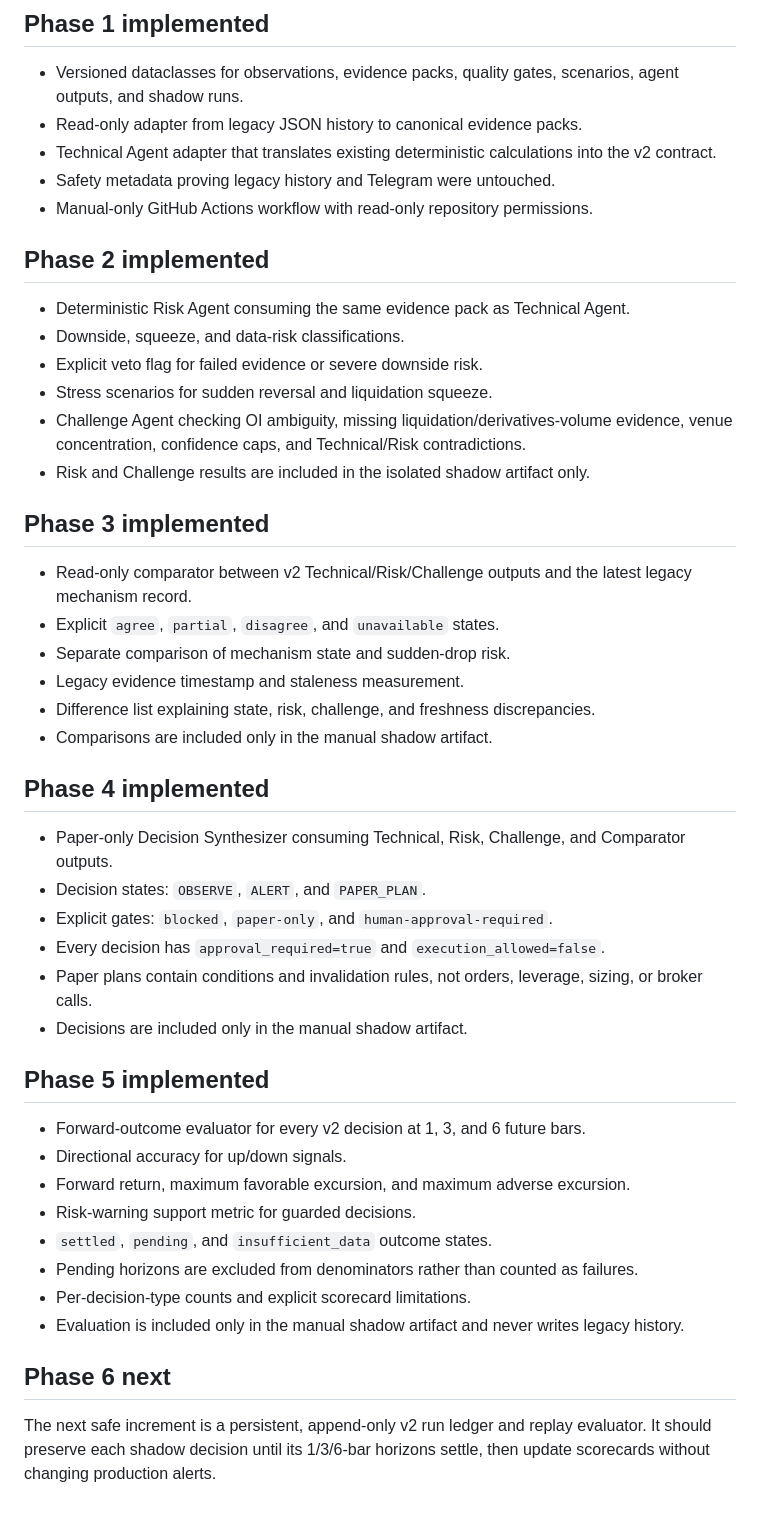
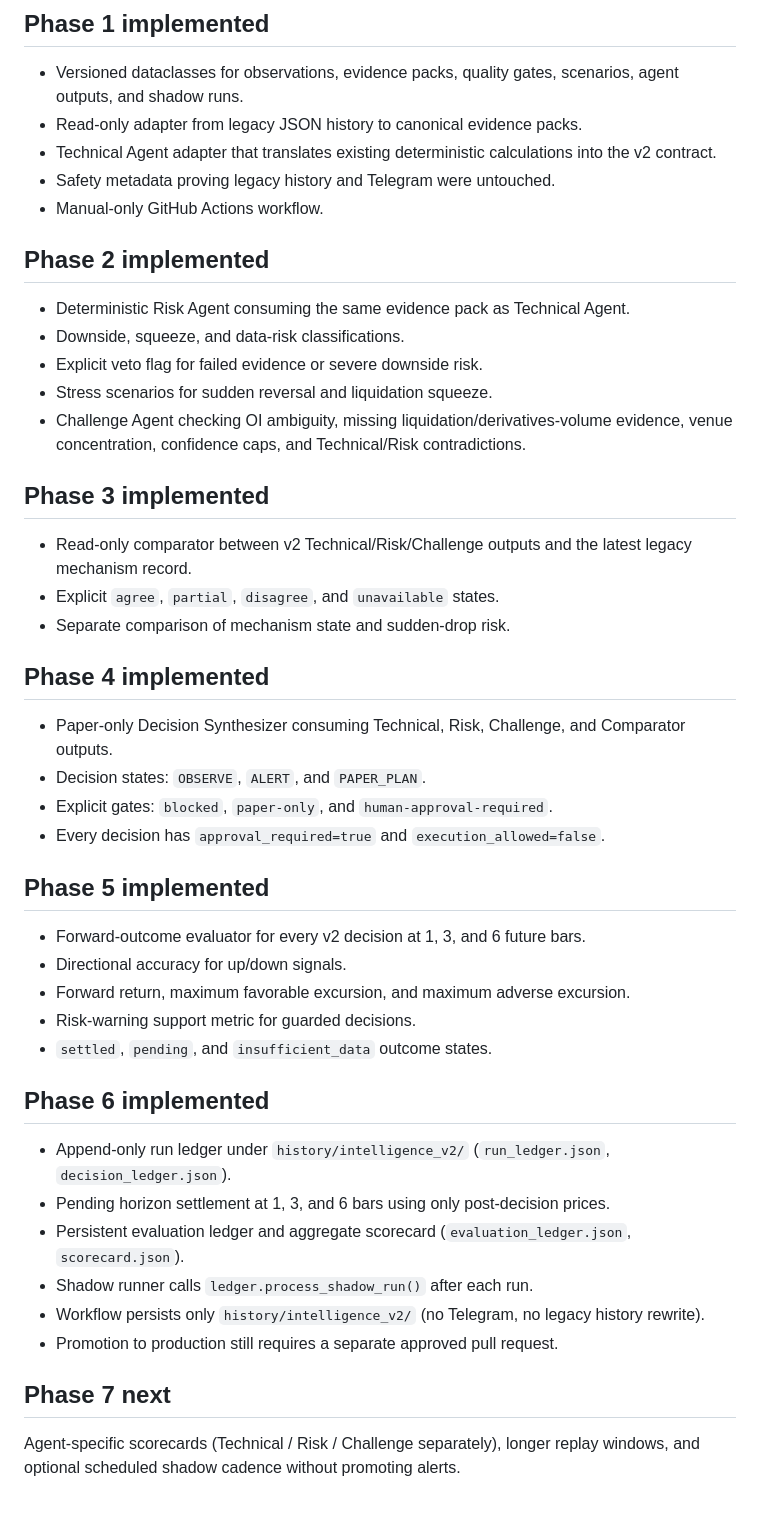
Before and after one commit to mehazer/btc-alert, a Markdown page: INTELLIGENCE_V2_MIGRATION.md, the part around one of its changes. GitHub-like rendering.

Commit message:
Mark Phase 6 implemented in migration doc

```diff
--- a/INTELLIGENCE_V2_MIGRATION.md
+++ b/INTELLIGENCE_V2_MIGRATION.md
@@ -37,7 +37,7 @@ If v2 is later promoted, promotion must happen in a separate pull request. The p
 - Read-only adapter from legacy JSON history to canonical evidence packs.
 - Technical Agent adapter that translates existing deterministic calculations into the v2 contract.
 - Safety metadata proving legacy history and Telegram were untouched.
-- Manual-only GitHub Actions workflow with read-only repository permissions.
+- Manual-only GitHub Actions workflow.
 
 ## Phase 2 implemented
 
@@ -46,16 +46,12 @@ If v2 is later promoted, promotion must happen in a separate pull request. The p
 - Explicit veto flag for failed evidence or severe downside risk.
 - Stress scenarios for sudden reversal and liquidation squeeze.
 - Challenge Agent checking OI ambiguity, missing liquidation/derivatives-volume evidence, venue concentration, confidence caps, and Technical/Risk contradictions.
-- Risk and Challenge results are included in the isolated shadow artifact only.
 
 ## Phase 3 implemented
 
 - Read-only comparator between v2 Technical/Risk/Challenge outputs and the latest legacy mechanism record.
 - Explicit `agree`, `partial`, `disagree`, and `unavailable` states.
 - Separate comparison of mechanism state and sudden-drop risk.
-- Legacy evidence timestamp and staleness measurement.
-- Difference list explaining state, risk, challenge, and freshness discrepancies.
-- Comparisons are included only in the manual shadow artifact.
 
 ## Phase 4 implemented
 
@@ -63,8 +59,6 @@ If v2 is later promoted, promotion must happen in a separate pull request. The p
 - Decision states: `OBSERVE`, `ALERT`, and `PAPER_PLAN`.
 - Explicit gates: `blocked`, `paper-only`, and `human-approval-required`.
 - Every decision has `approval_required=true` and `execution_allowed=false`.
-- Paper plans contain conditions and invalidation rules, not orders, leverage, sizing, or broker calls.
-- Decisions are included only in the manual shadow artifact.
 
 ## Phase 5 implemented
 
@@ -73,10 +67,16 @@ If v2 is later promoted, promotion must happen in a separate pull request. The p
 - Forward return, maximum favorable excursion, and maximum adverse excursion.
 - Risk-warning support metric for guarded decisions.
 - `settled`, `pending`, and `insufficient_data` outcome states.
-- Pending horizons are excluded from denominators rather than counted as failures.
-- Per-decision-type counts and explicit scorecard limitations.
-- Evaluation is included only in the manual shadow artifact and never writes legacy history.
 
-## Phase 6 next
+## Phase 6 implemented
 
-The next safe increment is a persistent, append-only v2 run ledger and replay evaluator. It should preserve each shadow decision until its 1/3/6-bar horizons settle, then update scorecards without changing production alerts.
+- Append-only run ledger under `history/intelligence_v2/` (`run_ledger.json`, `decision_ledger.json`).
+- Pending horizon settlement at 1, 3, and 6 bars using only post-decision prices.
+- Persistent evaluation ledger and aggregate scorecard (`evaluation_ledger.json`, `scorecard.json`).
+- Shadow runner calls `ledger.process_shadow_run()` after each run.
+- Workflow persists only `history/intelligence_v2/` (no Telegram, no legacy history rewrite).
+- Promotion to production still requires a separate approved pull request.
+
+## Phase 7 next
+
+Agent-specific scorecards (Technical / Risk / Challenge separately), longer replay windows, and optional scheduled shadow cadence without promoting alerts.
```
Also changed, not shown: other parts of INTELLIGENCE_V2_MIGRATION.md (+3 -3 lines).
